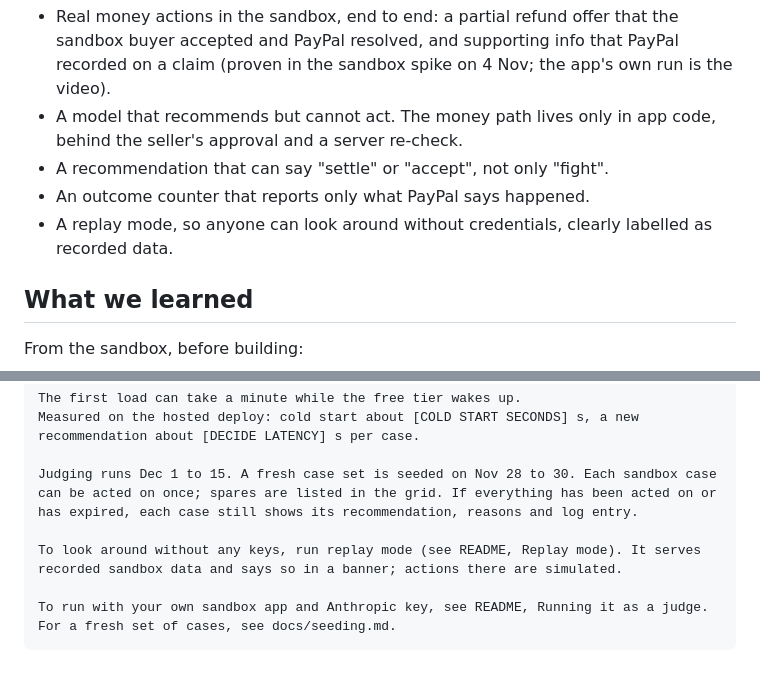
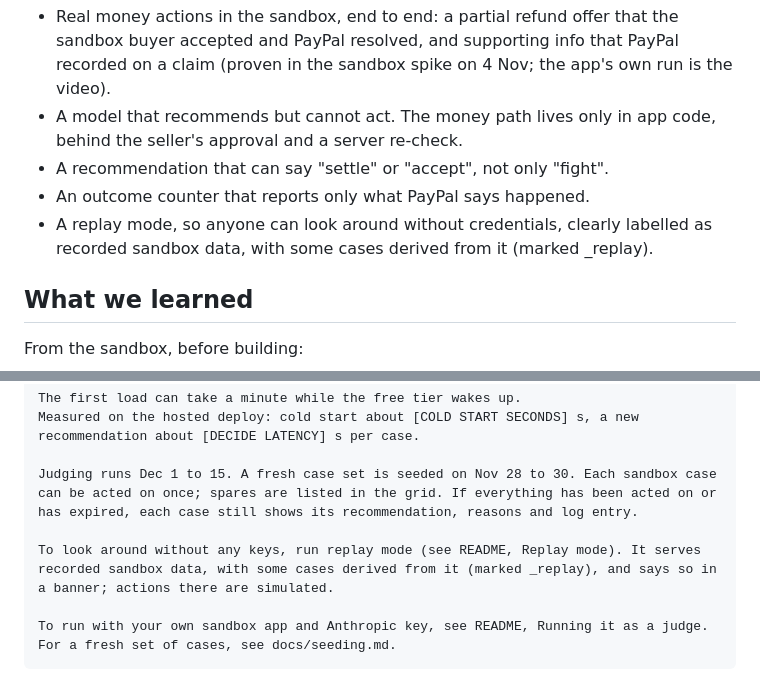
Before and after one commit to Ridwannurudeen/kept, a Markdown page: docs/devpost.md, 2 parts joined by grey strips. GitHub-like rendering.

````diff
--- a/docs/devpost.md
+++ b/docs/devpost.md
@@ -69,7 +69,7 @@ Render: hosted as one free web service from the blueprint in `render.yaml` (buil
 - A model that recommends but cannot act. The money path lives only in app code, behind the seller's approval and a server re-check.
 - A recommendation that can say "settle" or "accept", not only "fight".
 - An outcome counter that reports only what PayPal says happened.
-- A replay mode, so anyone can look around without credentials, clearly labelled as recorded data.
+- A replay mode, so anyone can look around without credentials, clearly labelled as recorded sandbox data, with some cases derived from it (marked _replay).
 
 ## What we learned
 
@@ -124,7 +124,7 @@ Measured on the hosted deploy: cold start about [COLD START SECONDS] s, a new re
 
 Judging runs Dec 1 to 15. A fresh case set is seeded on Nov 28 to 30. Each sandbox case can be acted on once; spares are listed in the grid. If everything has been acted on or has expired, each case still shows its recommendation, reasons and log entry.
 
-To look around without any keys, run replay mode (see README, Replay mode). It serves recorded sandbox data and says so in a banner; actions there are simulated.
+To look around without any keys, run replay mode (see README, Replay mode). It serves recorded sandbox data, with some cases derived from it (marked _replay), and says so in a banner; actions there are simulated.
 
 To run with your own sandbox app and Anthropic key, see README, Running it as a judge. For a fresh set of cases, see docs/seeding.md.
 ```
````
Also changed, not shown: README.md (+4 -4 lines), docs/img/claim.png, docs/img/grid.png, docs/img/panel.png, 2 other files.
